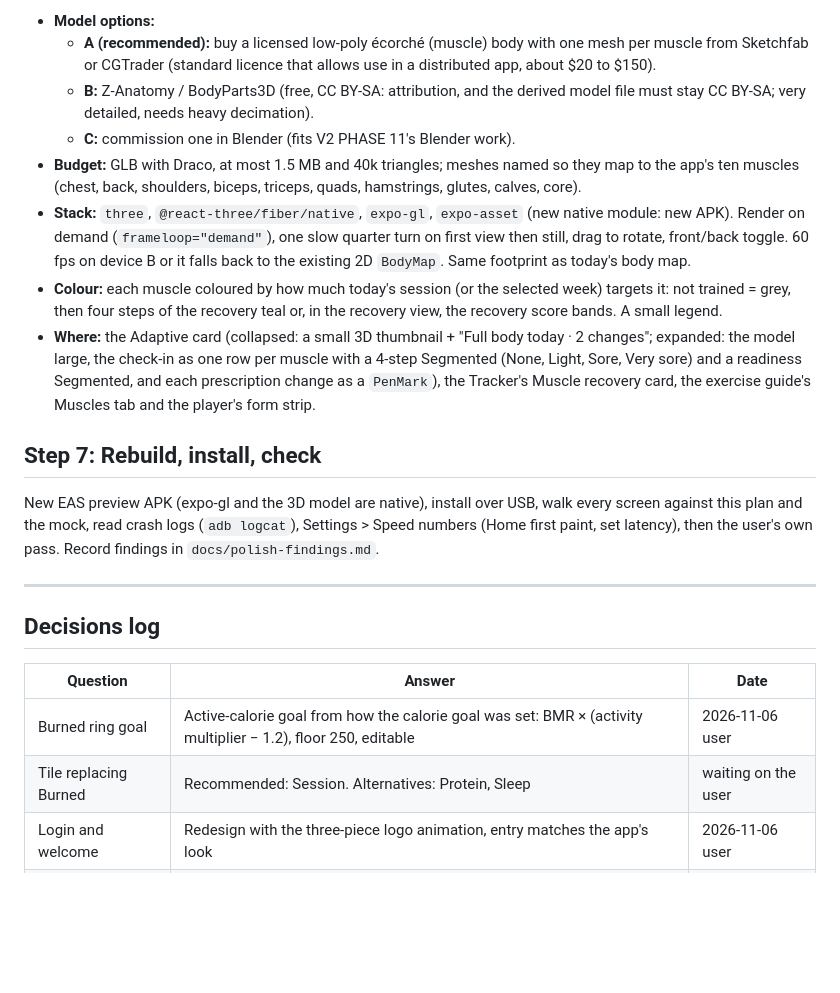
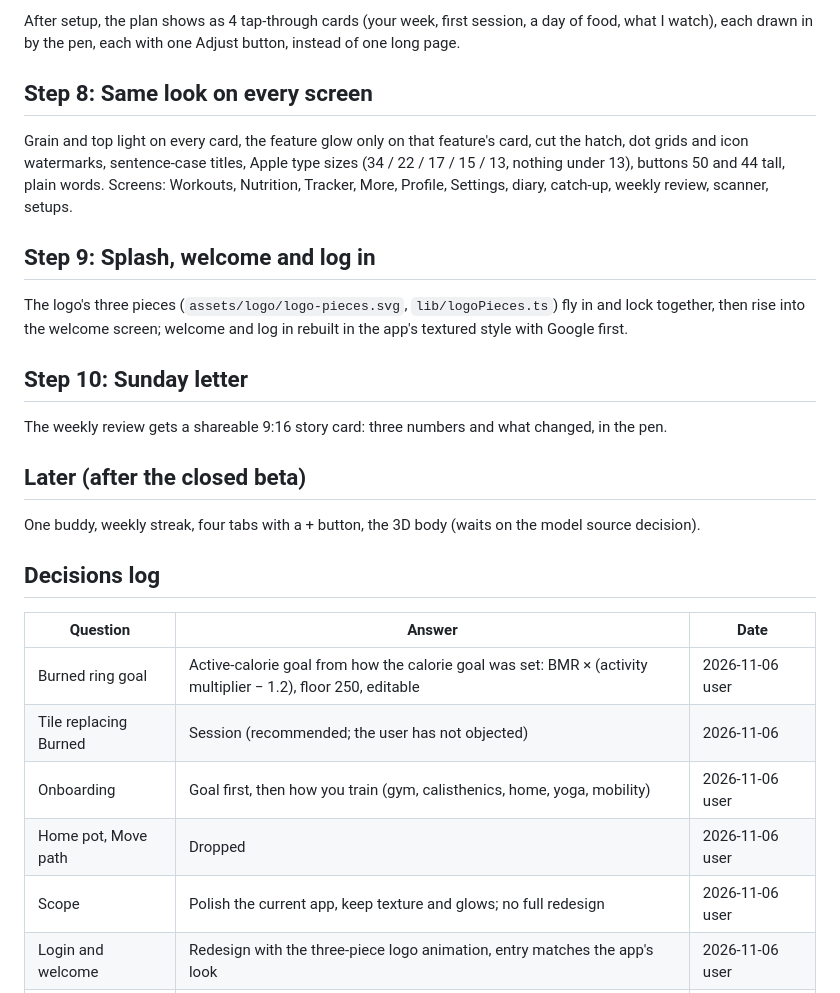
Before and after one commit to KashyapMamidela/claww, a Markdown page: claww app/docs/polish-plan.md, the part around one of its changes. Rendered like a GitHub page; blank space fills up the shorter version.

Commit message:
Polish plan redrafted: goal-first onboarding, training styles, polish not redesign
Co-Authored-By: Claude Opus 5.5 <noreply@anthropic.com>

```diff
--- a/claww app/docs/polish-plan.md
+++ b/claww app/docs/polish-plan.md
@@ -116,36 +78,31 @@ Scanner, workout and meal setup. `components/ui/Hero.tsx` and `TintTile.tsx` los
 
-- **Model options:**
-  - **A (recommended):** buy a licensed low-poly écorché (muscle) body with one mesh per muscle from Sketchfab or
-    CGTrader (standard licence that allows use in a distributed app, about $20 to $150).
-  - **B:** Z-Anatomy / BodyParts3D (free, CC BY-SA: attribution, and the derived model file must stay CC BY-SA; very
-    detailed, needs heavy decimation).
-  - **C:** commission one in Blender (fits V2 PHASE 11's Blender work).
-- **Budget:** GLB with Draco, at most 1.5 MB and 40k triangles; meshes named so they map to the app's ten muscles
-  (chest, back, shoulders, biceps, triceps, quads, hamstrings, glutes, calves, core).
-- **Stack:** `three`, `@react-three/fiber/native`, `expo-gl`, `expo-asset` (new native module: new APK). Render on
-  demand (`frameloop="demand"`), one slow quarter turn on first view then still, drag to rotate, front/back toggle.
-  60 fps on device B or it falls back to the existing 2D `BodyMap`. Same footprint as today's body map.
-- **Colour:** each muscle coloured by how much today's session (or the selected week) targets it: not trained = grey,
-  then four steps of the recovery teal or, in the recovery view, the recovery score bands. A small legend.
-- **Where:** the Adaptive card (collapsed: a small 3D thumbnail + "Full body today · 2 changes"; expanded: the model
-  large, the check-in as one row per muscle with a 4-step Segmented (None, Light, Sore, Very sore) and a readiness
-  Segmented, and each prescription change as a `PenMark`), the Tracker's Muscle recovery card, the exercise guide's
-  Muscles tab and the player's form strip.
+After setup, the plan shows as 4 tap-through cards (your week, first session, a day of food, what I watch), each drawn in by the pen, each with one Adjust button, instead of one long page.
 
-## Step 7: Rebuild, install, check
+## Step 8: Same look on every screen
 
-New EAS preview APK (expo-gl and the 3D model are native), install over USB, walk every screen against this plan and
-the mock, read crash logs (`adb logcat`), Settings > Speed numbers (Home first paint, set latency), then the user's own
-pass. Record findings in `docs/polish-findings.md`.
+Grain and top light on every card, the feature glow only on that feature's card, cut the hatch, dot grids and icon watermarks, sentence-case titles, Apple type sizes (34 / 22 / 17 / 15 / 13, nothing under 13), buttons 50 and 44 tall, plain words. Screens: Workouts, Nutrition, Tracker, More, Profile, Settings, diary, catch-up, weekly review, scanner, setups.
 
----
+## Step 9: Splash, welcome and log in
+
+The logo's three pieces (`assets/logo/logo-pieces.svg`, `lib/logoPieces.ts`) fly in and lock together, then rise into the welcome screen; welcome and log in rebuilt in the app's textured style with Google first.
+
+## Step 10: Sunday letter
+
+The weekly review gets a shareable 9:16 story card: three numbers and what changed, in the pen.
+
+## Later (after the closed beta)
+
+One buddy, weekly streak, four tabs with a + button, the 3D body (waits on the model source decision).
 
 ## Decisions log
 
 | Question | Answer | Date |
 | --- | --- | --- |
 | Burned ring goal | Active-calorie goal from how the calorie goal was set: BMR × (activity multiplier − 1.2), floor 250, editable | 2026-11-06 user |
-| Tile replacing Burned | Recommended: Session. Alternatives: Protein, Sleep | waiting on the user |
+| Tile replacing Burned | Session (recommended; the user has not objected) | 2026-11-06 |
+| Onboarding | Goal first, then how you train (gym, calisthenics, home, yoga, mobility) | 2026-11-06 user |
+| Home pot, Move path | Dropped | 2026-11-06 user |
+| Scope | Polish the current app, keep texture and glows; no full redesign | 2026-11-06 user |
 | Login and welcome | Redesign with the three-piece logo animation, entry matches the app's look | 2026-11-06 user |
 | 3D body model source | A (buy), B (free CC BY-SA) or C (commission) | waiting on the user |
 | Build model | Plan and design on Opus 5.5, build on Sonnet 5.5 | 2026-11-06 user |
```
Also changed, not shown: other parts of claww app/docs/polish-plan.md (+17 -55 lines).
